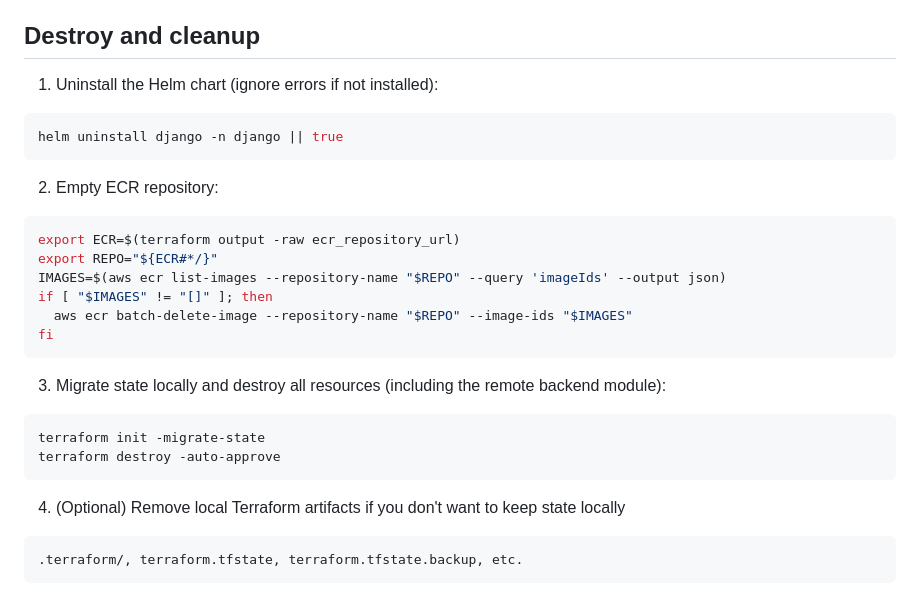
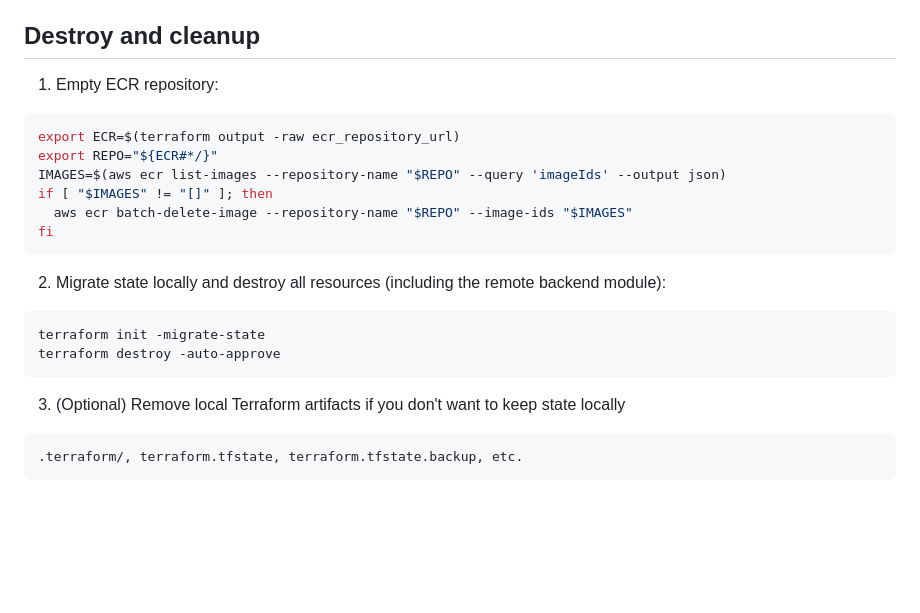
Before and after one commit to Gloomcat/goit-devops-ci-cd, a Markdown page: project/README.md, the part around one of its changes. Drawn GitHub-style; blank space fills up the shorter version.

````diff
--- a/project/README.md
+++ b/project/README.md
@@ -214,12 +254,7 @@ kubectl get hpa -n django
 
 ## Destroy and cleanup
 
-1) Uninstall the Helm chart (ignore errors if not installed):
-```bash
-helm uninstall django -n django || true
-```
-
-2) Empty ECR repository:
+1) Empty ECR repository:
 ```bash
 export ECR=$(terraform output -raw ecr_repository_url)
 export REPO="${ECR#*/}"
@@ -229,13 +264,13 @@ if [ "$IMAGES" != "[]" ]; then
 fi
 ```
 
-3) Migrate state locally and destroy all resources (including the remote backend module):
+2) Migrate state locally and destroy all resources (including the remote backend module):
 ```bash
 terraform init -migrate-state
 terraform destroy -auto-approve
 ```
 
-4) (Optional) Remove local Terraform artifacts if you don't want to keep state locally
+3) (Optional) Remove local Terraform artifacts if you don't want to keep state locally
 ```text
 .terraform/, terraform.tfstate, terraform.tfstate.backup, etc.
 ```
````
Also changed, not shown: other parts of project/README.md (+82 -42 lines).
